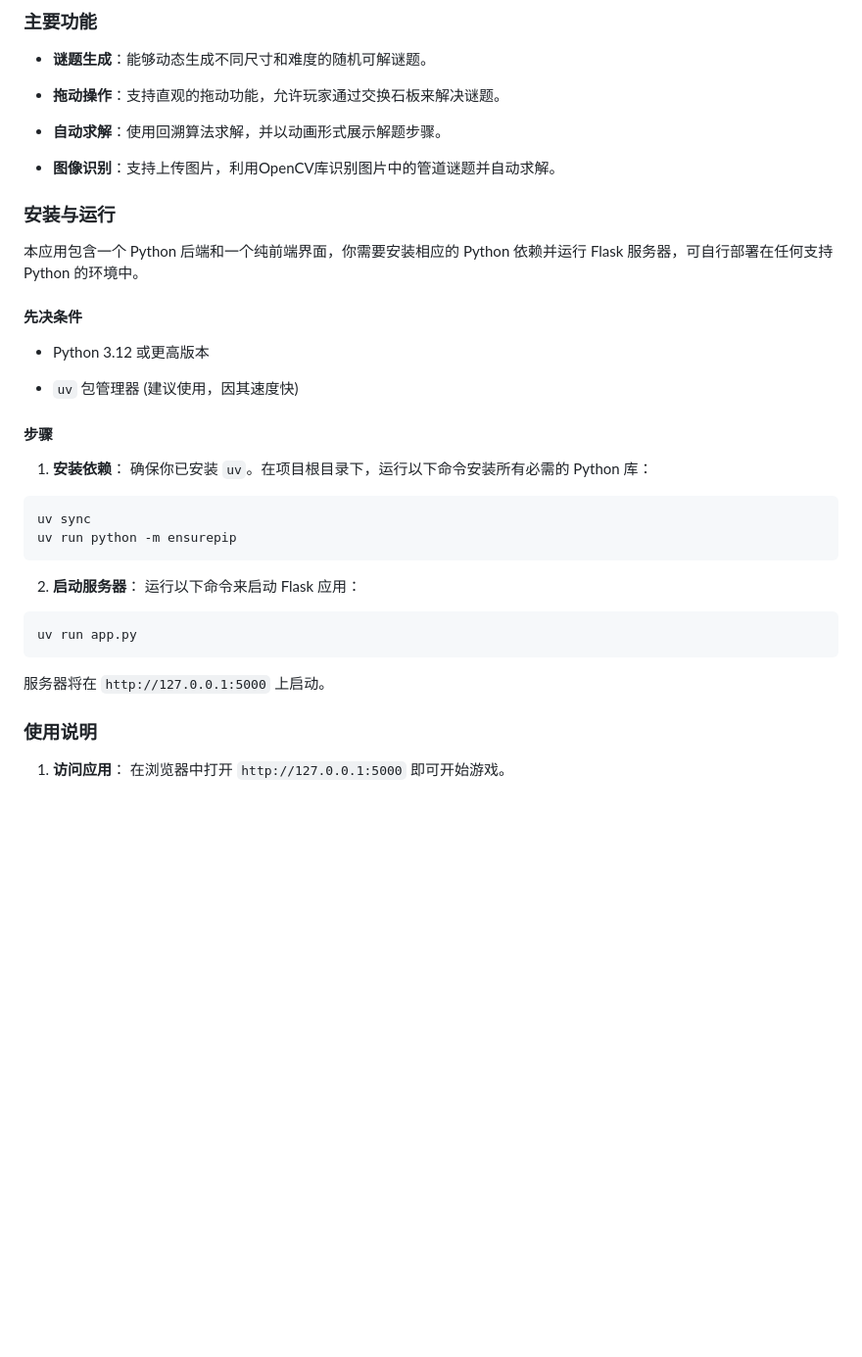
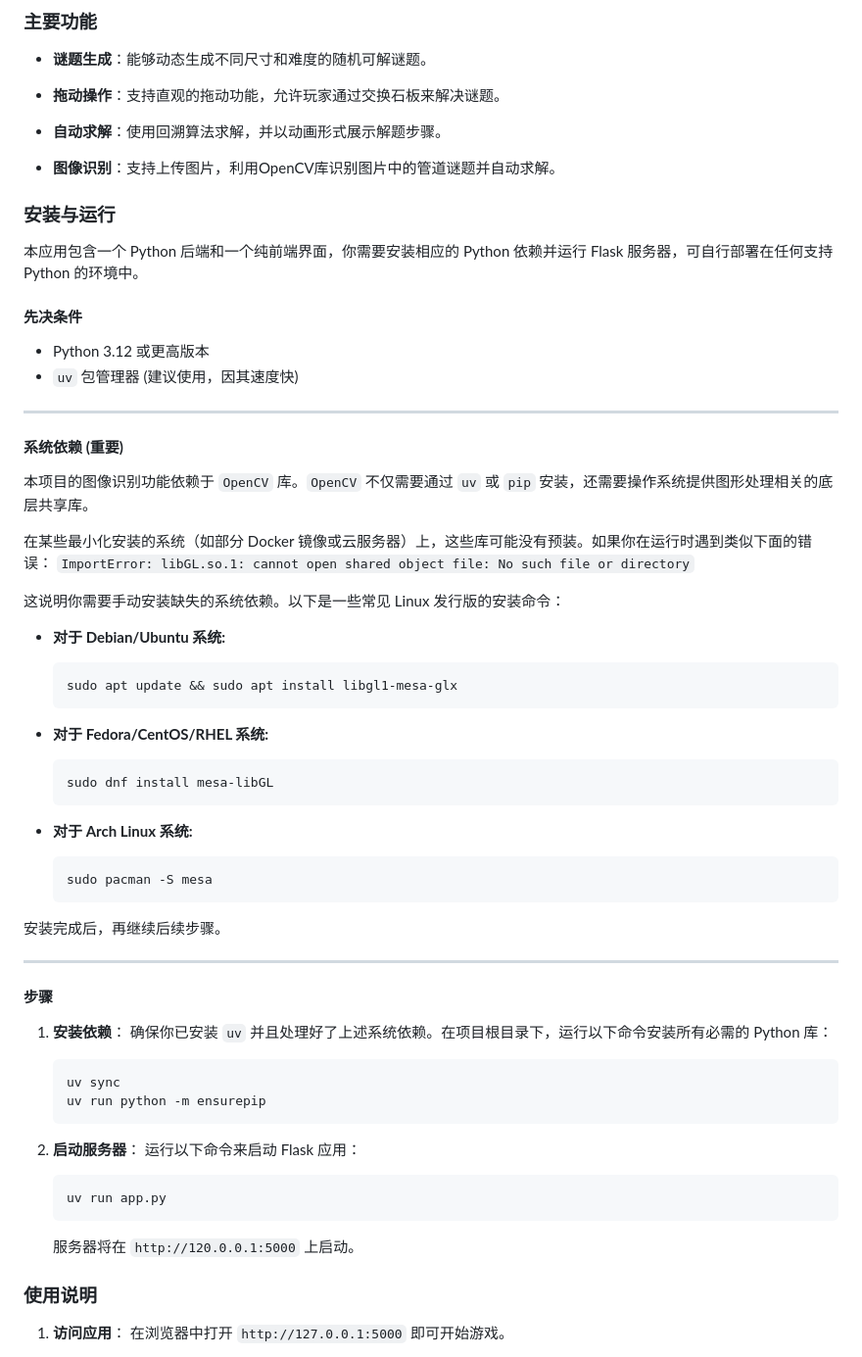
Before and after one commit to timetetng/web_puzzle, a Markdown page: README.md, the part around the change. Shown at 98% size. Drawn GitHub-style; blank space fills up the shorter version.

Commit message:
Initial commit

````diff
--- a/README.md
+++ b/README.md
@@ -12,34 +12,71 @@
 
 * **图像识别**：支持上传图片，利用OpenCV库识别图片中的管道谜题并自动求解。
 
+
 ### **安装与运行**
 
 本应用包含一个 Python 后端和一个纯前端界面，你需要安装相应的 Python 依赖并运行 Flask 服务器，可自行部署在任何支持 Python 的环境中。
 
 #### **先决条件**
 
-* Python 3.12 或更高版本
+  * Python 3.12 或更高版本
+  * `uv` 包管理器 (建议使用，因其速度快)
 
-* `uv` 包管理器 (建议使用，因其速度快)
+-----
+
+
+
+#### **系统依赖 (重要)**
+
+本项目的图像识别功能依赖于 `OpenCV` 库。`OpenCV` 不仅需要通过 `uv` 或 `pip` 安装，还需要操作系统提供图形处理相关的底层共享库。
+
+在某些最小化安装的系统（如部分 Docker 镜像或云服务器）上，这些库可能没有预装。如果你在运行时遇到类似下面的错误：
+`ImportError: libGL.so.1: cannot open shared object file: No such file or directory`
+
+这说明你需要手动安装缺失的系统依赖。以下是一些常见 Linux 发行版的安装命令：
+
+  * **对于 Debian/Ubuntu 系统:**
+
+    ```bash
+    sudo apt update && sudo apt install libgl1-mesa-glx
+    ```
+
+  * **对于 Fedora/CentOS/RHEL 系统:**
+
+    ```bash
+    sudo dnf install mesa-libGL
+    ```
+
+  * **对于 Arch Linux 系统:**
+
+    ```bash
+    sudo pacman -S mesa
+    ```
+
+安装完成后，再继续后续步骤。
+
+
+
+-----
 
 #### **步骤**
 
-1. **安装依赖**：
-   确保你已安装 `uv`。在项目根目录下，运行以下命令安装所有必需的 Python 库：
+1.  **安装依赖**：
+    确保你已安装 `uv` 并且处理好了上述系统依赖。在项目根目录下，运行以下命令安装所有必需的 Python 库：
 
-```
-uv sync
-uv run python -m ensurepip
-```
+    ```bash
+    uv sync
+    uv run python -m ensurepip
+    ```
 
-2. **启动服务器**：
-运行以下命令来启动 Flask 应用：
+2.  **启动服务器**：
+    运行以下命令来启动 Flask 应用：
 
-```
-uv run app.py
-```
+    ```bash
+    uv run app.py
+    ```
 
-服务器将在 `http://127.0.0.1:5000` 上启动。
+    服务器将在 `http://120.0.0.1:5000` 上启动。
 
 ### **使用说明**
 
````
